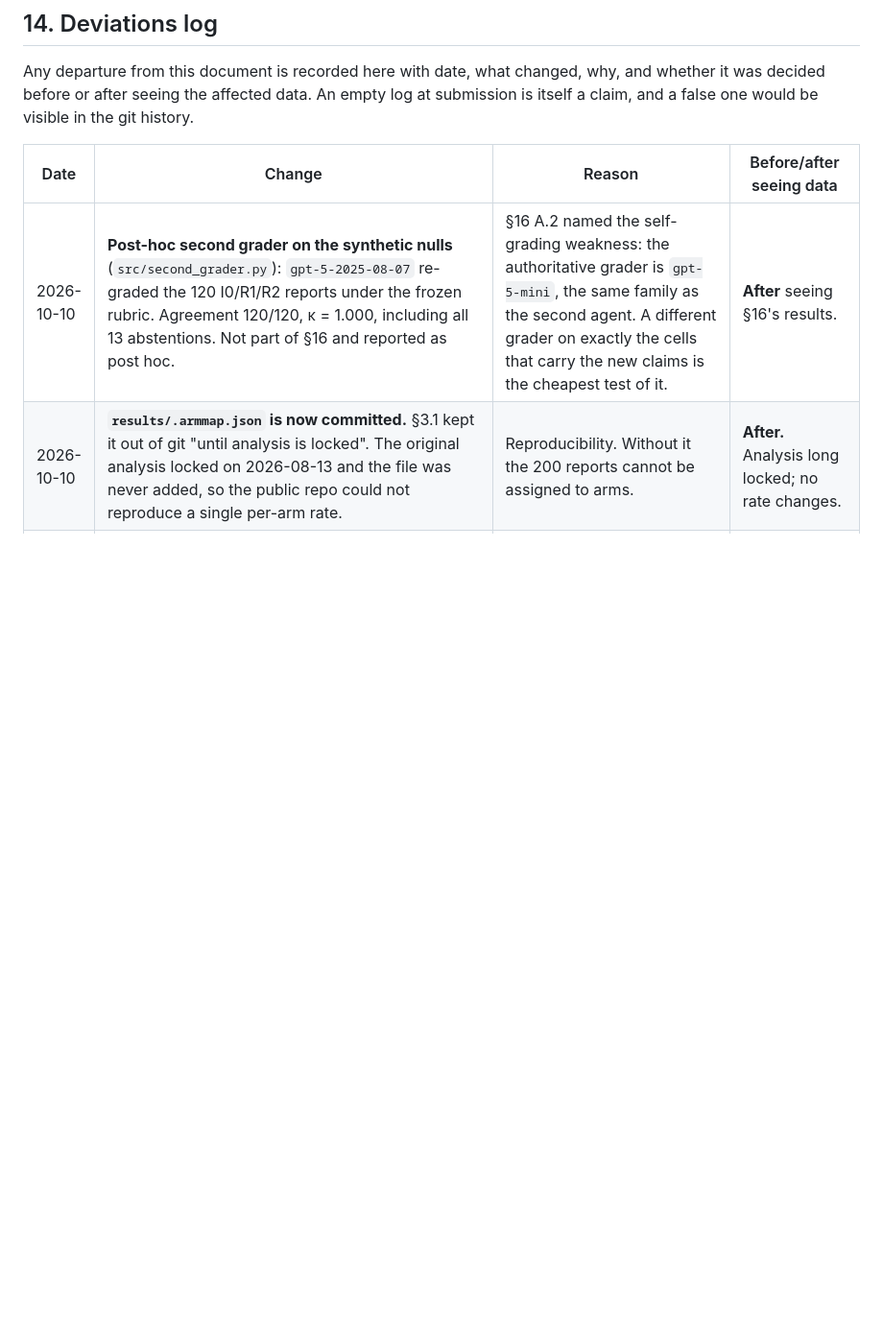
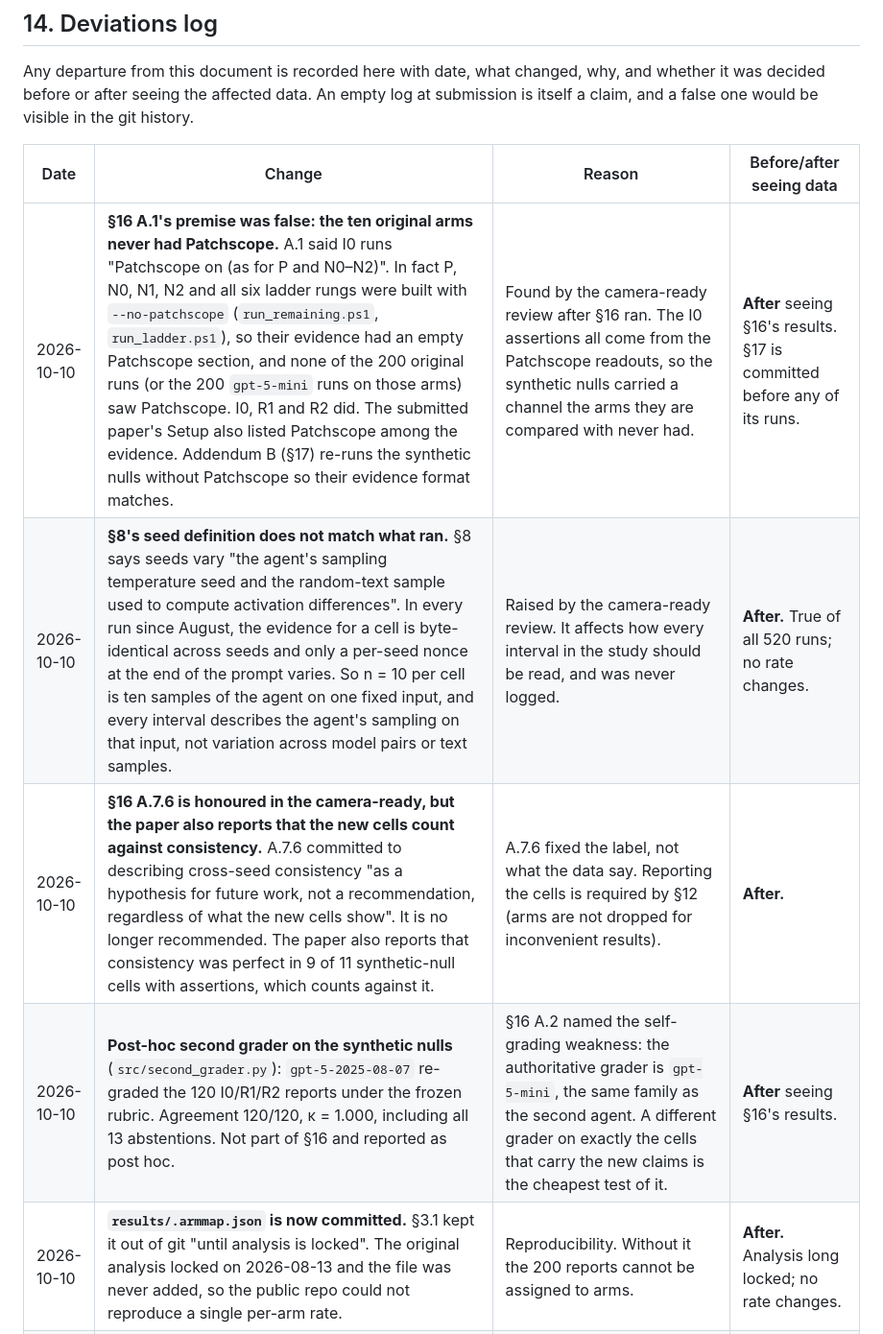
Before and after one commit to Aarav500/model-diffing-specificity, a Markdown page: PREREGISTRATION.md, the part around one of its changes. Shown at 96% size. Drawn GitHub-style; blank space fills up the shorter version.

```diff
--- a/PREREGISTRATION.md
+++ b/PREREGISTRATION.md
@@ -268,6 +268,9 @@ be visible in the git history.
 
 | Date | Change | Reason | Before/after seeing data |
 |------|--------|--------|--------------------------|
+| 2026-10-10 | **§16 A.1's premise was false: the ten original arms never had Patchscope.** A.1 said I0 runs "Patchscope on (as for P and N0–N2)". In fact P, N0, N1, N2 and all six ladder rungs were built with `--no-patchscope` (`run_remaining.ps1`, `run_ladder.ps1`), so their evidence had an empty Patchscope section, and none of the 200 original runs (or the 200 `gpt-5-mini` runs on those arms) saw Patchscope. I0, R1 and R2 did. The submitted paper's Setup also listed Patchscope among the evidence. Addendum B (§17) re-runs the synthetic nulls without Patchscope so their evidence format matches. | Found by the camera-ready review after §16 ran. The I0 assertions all come from the Patchscope readouts, so the synthetic nulls carried a channel the arms they are compared with never had. | **After** seeing §16's results. §17 is committed before any of its runs. |
+| 2026-10-10 | **§8's seed definition does not match what ran.** §8 says seeds vary "the agent's sampling temperature seed and the random-text sample used to compute activation differences". In every run since August, the evidence for a cell is byte-identical across seeds and only a per-seed nonce at the end of the prompt varies. So n = 10 per cell is ten samples of the agent on one fixed input, and every interval describes the agent's sampling on that input, not variation across model pairs or text samples. | Raised by the camera-ready review. It affects how every interval in the study should be read, and was never logged. | **After.** True of all 520 runs; no rate changes. |
+| 2026-10-10 | **§16 A.7.6 is honoured in the camera-ready, but the paper also reports that the new cells count against consistency.** A.7.6 committed to describing cross-seed consistency "as a hypothesis for future work, not a recommendation, regardless of what the new cells show". It is no longer recommended. The paper also reports that consistency was perfect in 9 of 11 synthetic-null cells with assertions, which counts against it. | A.7.6 fixed the label, not what the data say. Reporting the cells is required by §12 (arms are not dropped for inconvenient results). | **After.** |
 | 2026-10-10 | **Post-hoc second grader on the synthetic nulls** (`src/second_grader.py`): `gpt-5-2025-08-07` re-graded the 120 I0/R1/R2 reports under the frozen rubric. Agreement 120/120, κ = 1.000, including all 13 abstentions. Not part of §16 and reported as post hoc. | §16 A.2 named the self-grading weakness: the authoritative grader is `gpt-5-mini`, the same family as the second agent. A different grader on exactly the cells that carry the new claims is the cheapest test of it. | **After** seeing §16's results. |
 | 2026-10-10 | **`results/.armmap.json` is now committed.** §3.1 kept it out of git "until analysis is locked". The original analysis locked on 2026-08-13 and the file was never added, so the public repo could not reproduce a single per-arm rate. | Reproducibility. Without it the 200 reports cannot be assigned to arms. | **After.** Analysis long locked; no rate changes. |
 | 2026-10-10 | **Addendum A (§16) added after acceptance**: three synthetic nulls (identity, two noise scales), a second auditing agent (`gpt-5-mini`) on every arm, a semantic/non-semantic coding of assertions, a re-run of the consistency judge with a prompt whose examples come from outside the study, and the §6 confidence analysis that was registered but never reported. | All of it answers the JUDGe 2026 reviews (imuU W1–W4, 476S). §16 states in advance what each possible outcome changes in the paper. | **Before** any §16 run. The 200 original reports have been seen, which is why §16 is labelled post-acceptance and kept separate from the original confirmatory test. |
```
Also changed, not shown: other parts of PREREGISTRATION.md (+41 -0 lines).
